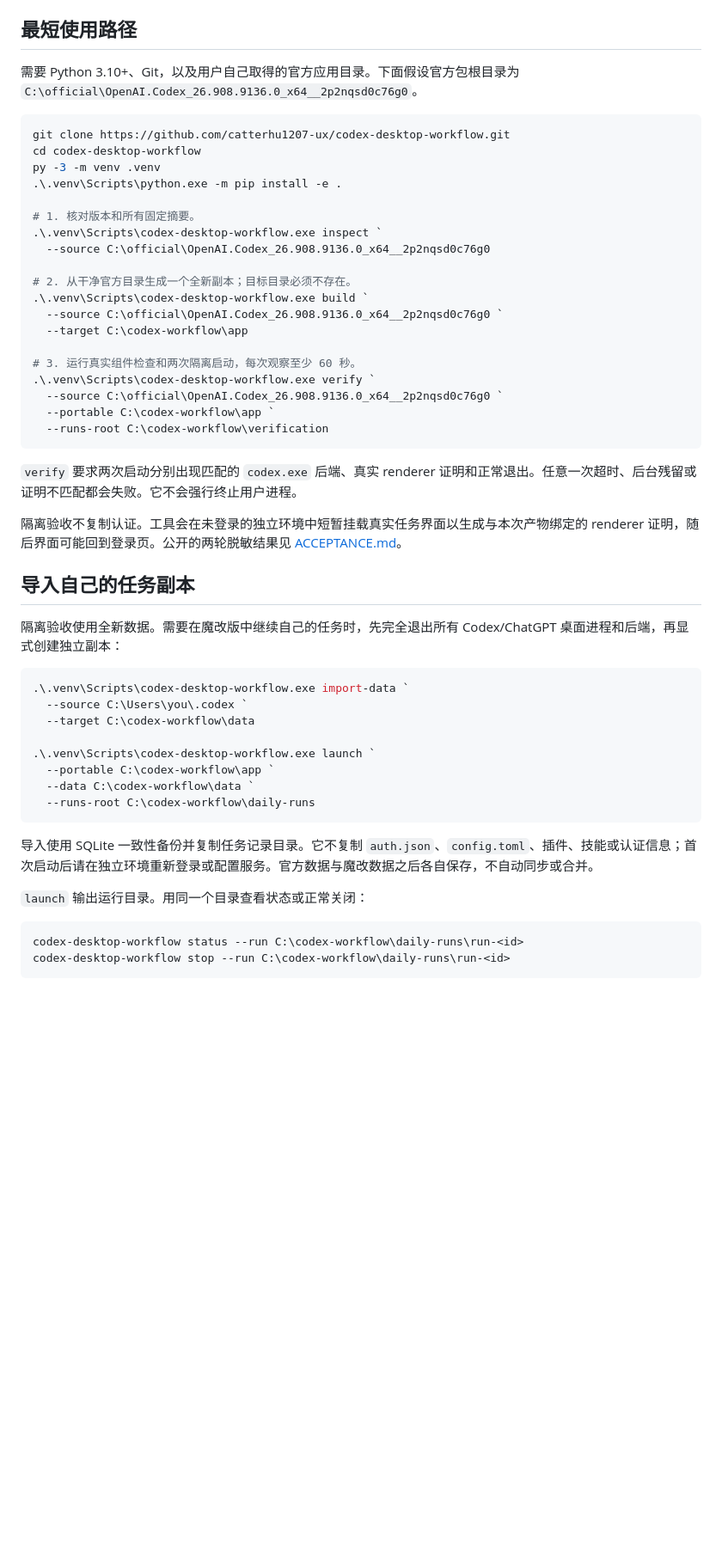
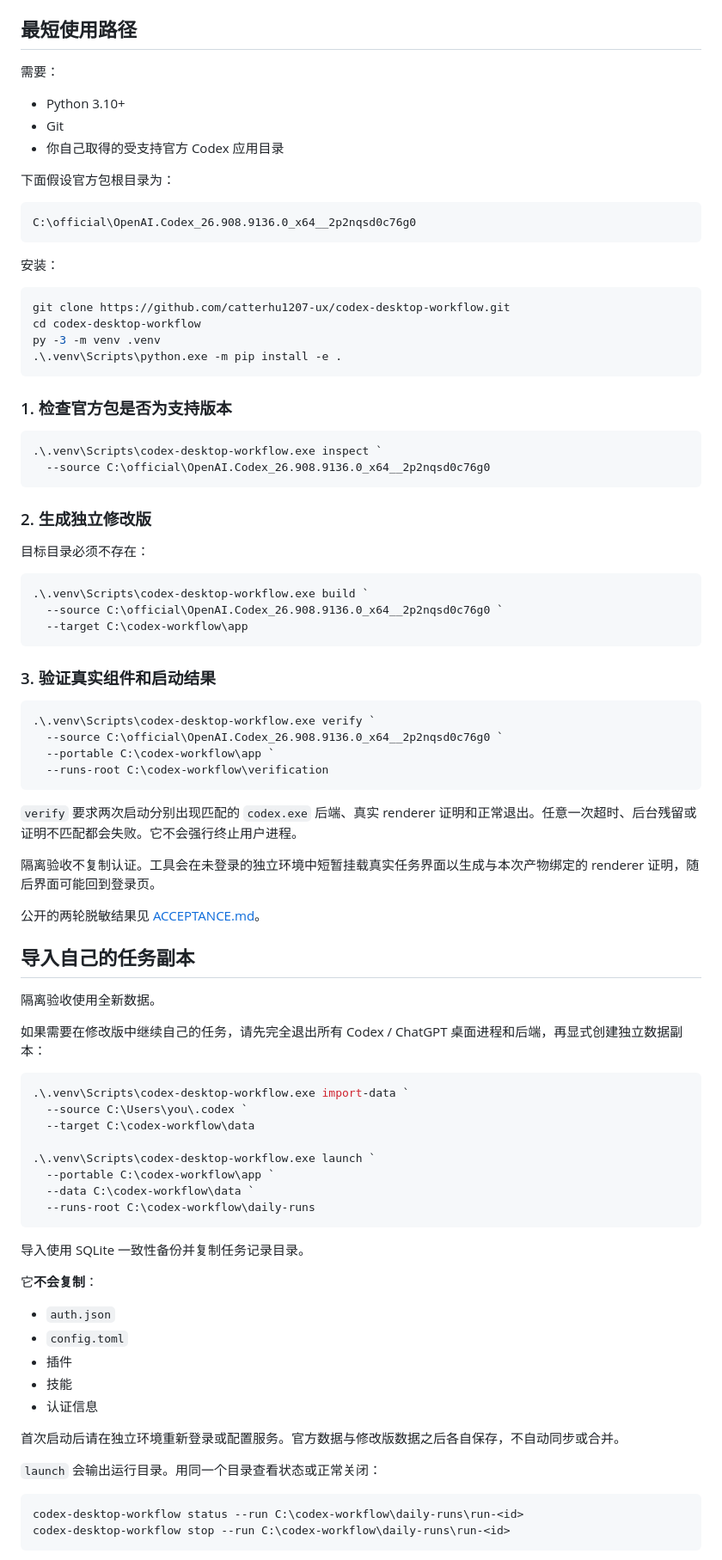
Before and after one commit to catterhu1207-ux/codex-desktop-workflow, a Markdown page: README.md, the part around one of its changes. Shown at 86% size. Drawn GitHub-style; blank space fills up the shorter version.

````diff
--- a/README.md
+++ b/README.md
@@ -32,24 +63,47 @@
 
 ## 最短使用路径
 
-需要 Python 3.10+、Git，以及用户自己取得的官方应用目录。下面假设官方包根目录为 `C:\official\OpenAI.Codex_26.908.9136.0_x64__2p2nqsd0c76g0`。
+需要：
+
+- Python 3.10+
+- Git
+- 你自己取得的受支持官方 Codex 应用目录
+
+下面假设官方包根目录为：
+
+```text
+C:\official\OpenAI.Codex_26.908.9136.0_x64__2p2nqsd0c76g0
+```
+
+安装：
 
 ```powershell
 git clone https://github.com/catterhu1207-ux/codex-desktop-workflow.git
 cd codex-desktop-workflow
 py -3 -m venv .venv
 .\.venv\Scripts\python.exe -m pip install -e .
+```
 
-# 1. 核对版本和所有固定摘要。
+### 1. 检查官方包是否为支持版本
+
+```powershell
 .\.venv\Scripts\codex-desktop-workflow.exe inspect `
   --source C:\official\OpenAI.Codex_26.908.9136.0_x64__2p2nqsd0c76g0
+```
 
-# 2. 从干净官方目录生成一个全新副本；目标目录必须不存在。
+### 2. 生成独立修改版
+
+目标目录必须不存在：
+
+```powershell
 .\.venv\Scripts\codex-desktop-workflow.exe build `
   --source C:\official\OpenAI.Codex_26.908.9136.0_x64__2p2nqsd0c76g0 `
   --target C:\codex-workflow\app
+```
 
-# 3. 运行真实组件检查和两次隔离启动，每次观察至少 60 秒。
+### 3. 验证真实组件和启动结果
+
+```powershell
 .\.venv\Scripts\codex-desktop-workflow.exe verify `
   --source C:\official\OpenAI.Codex_26.908.9136.0_x64__2p2nqsd0c76g0 `
   --portable C:\codex-workflow\app `
@@ -58,11 +112,15 @@ py -3 -m venv .venv
 
 `verify` 要求两次启动分别出现匹配的 `codex.exe` 后端、真实 renderer 证明和正常退出。任意一次超时、后台残留或证明不匹配都会失败。它不会强行终止用户进程。
 
-隔离验收不复制认证。工具会在未登录的独立环境中短暂挂载真实任务界面以生成与本次产物绑定的 renderer 证明，随后界面可能回到登录页。公开的两轮脱敏结果见 [ACCEPTANCE.md](ACCEPTANCE.md)。
+隔离验收不复制认证。工具会在未登录的独立环境中短暂挂载真实任务界面以生成与本次产物绑定的 renderer 证明，随后界面可能回到登录页。
+
+公开的两轮脱敏结果见 [ACCEPTANCE.md](ACCEPTANCE.md)。
 
 ## 导入自己的任务副本
 
-隔离验收使用全新数据。需要在魔改版中继续自己的任务时，先完全退出所有 Codex/ChatGPT 桌面进程和后端，再显式创建独立副本：
+隔离验收使用全新数据。
+
+如果需要在修改版中继续自己的任务，请先完全退出所有 Codex / ChatGPT 桌面进程和后端，再显式创建独立数据副本：
 
 ```powershell
 .\.venv\Scripts\codex-desktop-workflow.exe import-data `
@@ -75,9 +133,19 @@ py -3 -m venv .venv
   --runs-root C:\codex-workflow\daily-runs
 ```
 
-导入使用 SQLite 一致性备份并复制任务记录目录。它不复制 `auth.json`、`config.toml`、插件、技能或认证信息；首次启动后请在独立环境重新登录或配置服务。官方数据与魔改数据之后各自保存，不自动同步或合并。
+导入使用 SQLite 一致性备份并复制任务记录目录。
 
-`launch` 输出运行目录。用同一个目录查看状态或正常关闭：
+它**不会复制**：
+
+- `auth.json`
+- `config.toml`
+- 插件
+- 技能
+- 认证信息
+
+首次启动后请在独立环境重新登录或配置服务。官方数据与修改版数据之后各自保存，不自动同步或合并。
+
+`launch` 会输出运行目录。用同一个目录查看状态或正常关闭：
 
 ```powershell
 codex-desktop-workflow status --run C:\codex-workflow\daily-runs\run-<id>
````
Also changed, not shown: other parts of README.md (+84 -19 lines).
